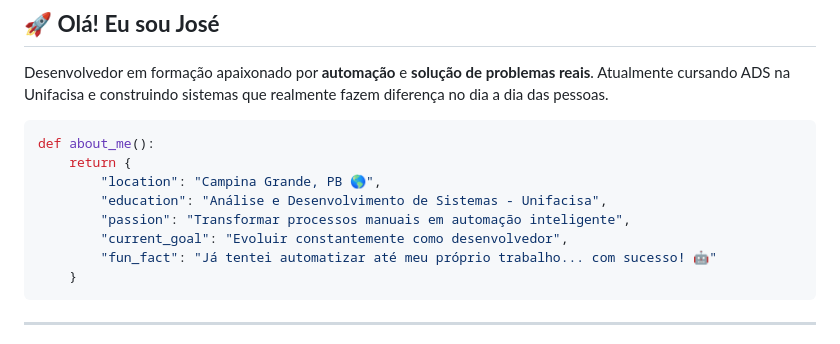
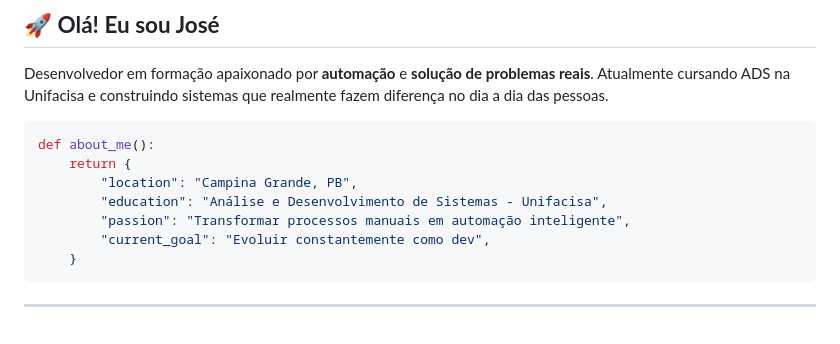
Before and after one commit to netojj/netojj, a Markdown page: README.md, the part around the change. Drawn GitHub-style.

Commit message:
Update personal information in about_me function
Removed emoji from location and shortened current goal description.

````diff
--- a/README.md
+++ b/README.md
@@ -25,11 +25,10 @@ Desenvolvedor em formação apaixonado por **automação** e **solução de prob
 ```python
 def about_me():
     return {
-        "location": "Campina Grande, PB 🌎",
+        "location": "Campina Grande, PB",
         "education": "Análise e Desenvolvimento de Sistemas - Unifacisa",
         "passion": "Transformar processos manuais em automação inteligente",
-        "current_goal": "Evoluir constantemente como desenvolvedor",
-        "fun_fact": "Já tentei automatizar até meu próprio trabalho... com sucesso! 🤖"
+        "current_goal": "Evoluir constantemente como dev",
     }
 ```
 
````
